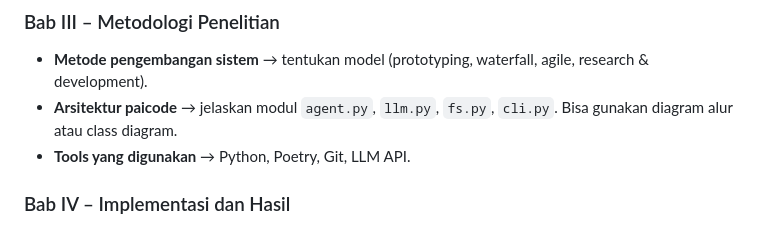
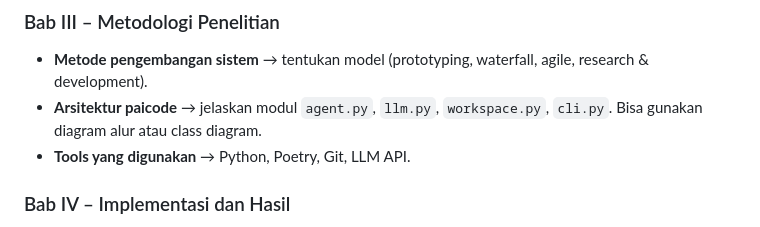
Before and after one commit to gtkrshnaaa/skripsipaicode, a Markdown page: README.md, the part around the change. GitHub-like rendering.

Commit message:
docs(readme): improving readme with actual information that exist

```diff
--- a/README.md
+++ b/README.md
@@ -62,7 +62,7 @@ sudo apt install -y \
 ### Bab III – Metodologi Penelitian
 
 * **Metode pengembangan sistem** → tentukan model (prototyping, waterfall, agile, research & development).
-* **Arsitektur paicode** → jelaskan modul `agent.py`, `llm.py`, `fs.py`, `cli.py`. Bisa gunakan diagram alur atau class diagram.
+* **Arsitektur paicode** → jelaskan modul `agent.py`, `llm.py`, `workspace.py`, `cli.py`. Bisa gunakan diagram alur atau class diagram.
 * **Tools yang digunakan** → Python, Poetry, Git, LLM API.
 
 ### Bab IV – Implementasi dan Hasil
```
